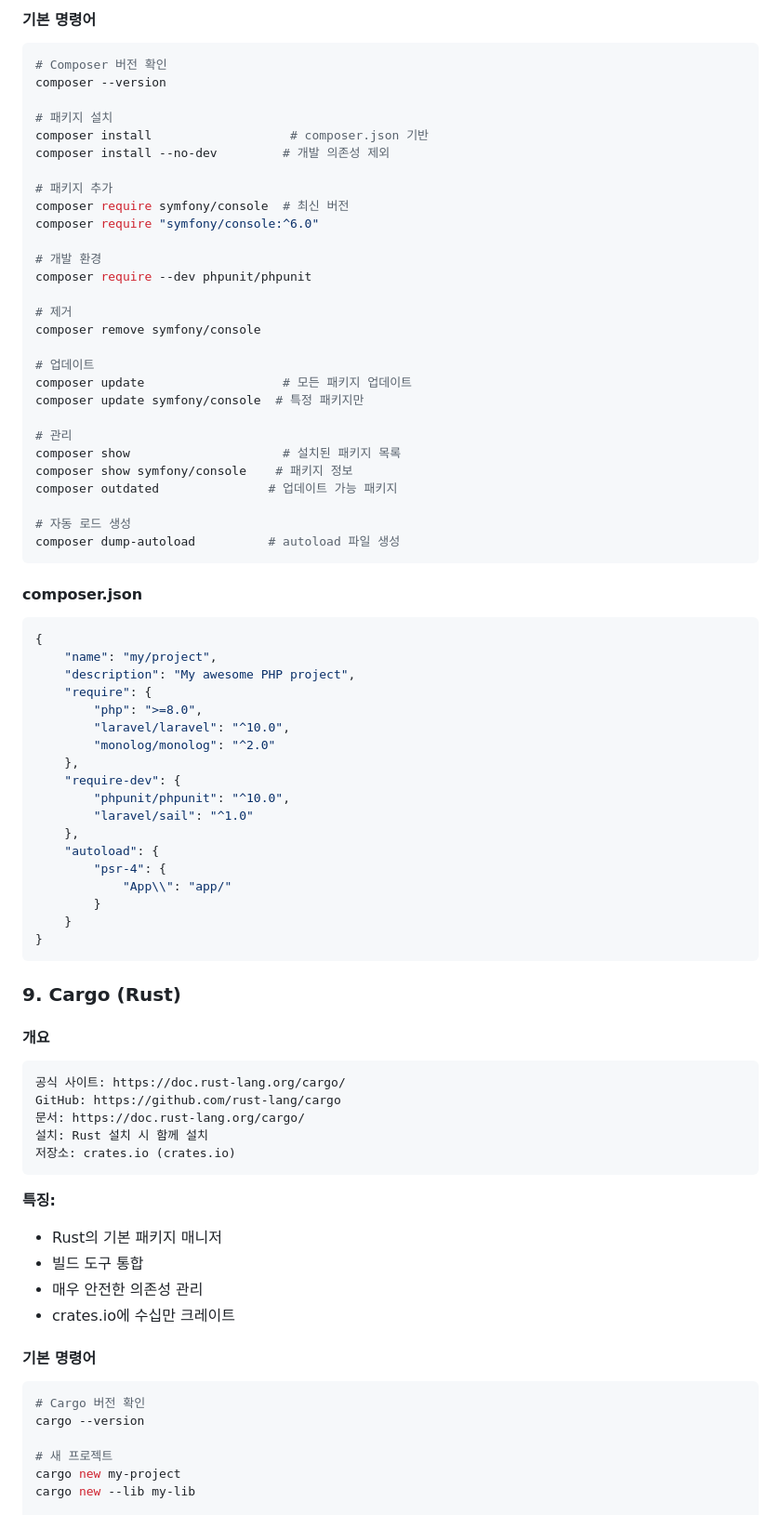
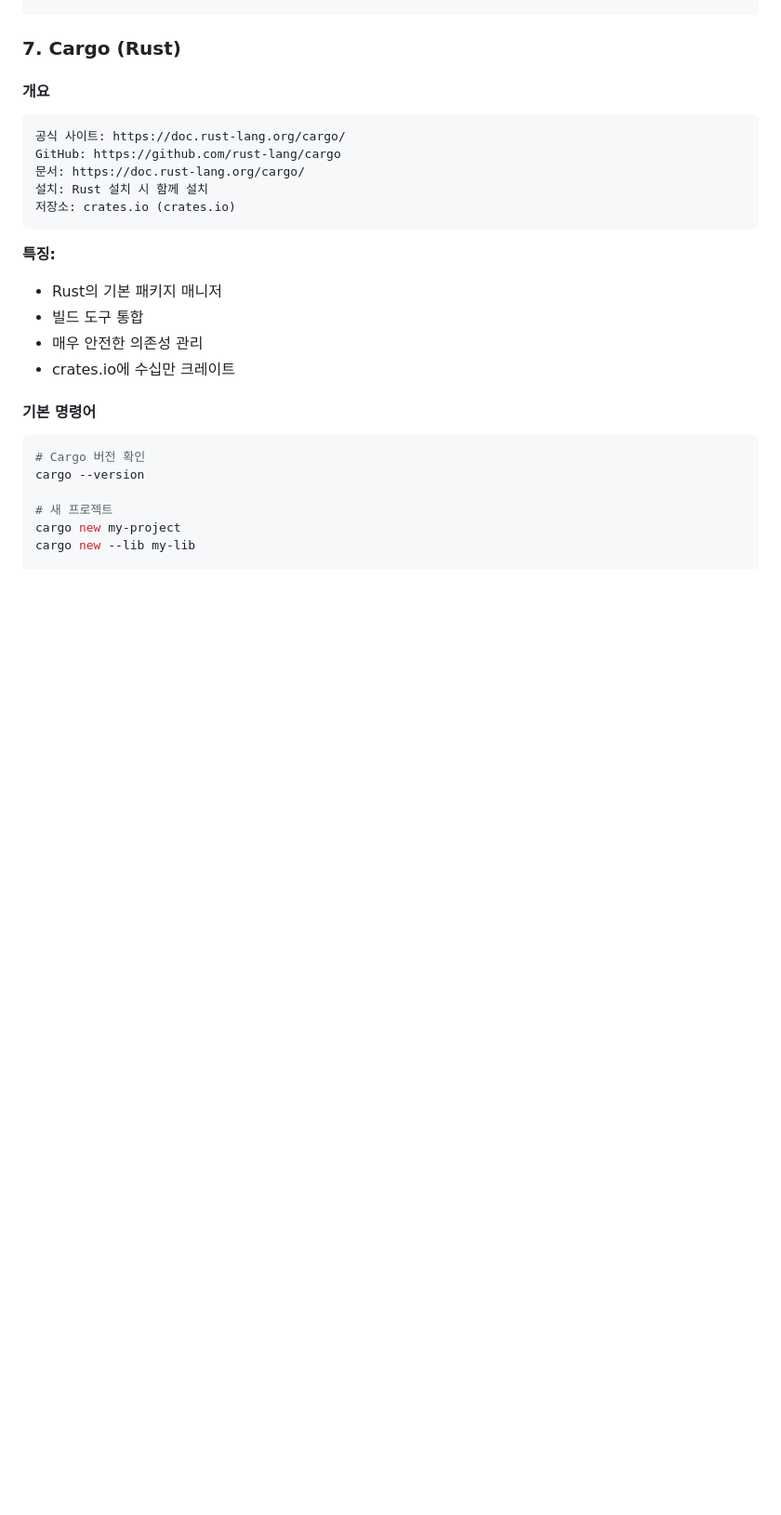
Before and after one commit to kss2002/TIL, a Markdown page: 2026/02/Package-Manager.md, the part around one of its changes. Shown at 93% size. Rendered like a GitHub page; blank space fills up the shorter version.

````diff
--- a/2026/02/Package-Manager.md
+++ b/2026/02/Package-Manager.md
@@ -625,60 +531,4 @@ GitHub: https://github.com/composer/composer
-#### 기본 명령어
-
-```bash
-# Composer 버전 확인
-composer --version
-
-# 패키지 설치
-composer install                   # composer.json 기반
-composer install --no-dev         # 개발 의존성 제외
-
-# 패키지 추가
-composer require symfony/console  # 최신 버전
-composer require "symfony/console:^6.0"
-
-# 개발 환경
-composer require --dev phpunit/phpunit
-
-# 제거
-composer remove symfony/console
-
-# 업데이트
-composer update                   # 모든 패키지 업데이트
-composer update symfony/console  # 특정 패키지만
-
-# 관리
-composer show                     # 설치된 패키지 목록
-composer show symfony/console    # 패키지 정보
-composer outdated               # 업데이트 가능 패키지
-
-# 자동 로드 생성
-composer dump-autoload          # autoload 파일 생성
-```
-
-#### composer.json
-
-```json
-{
-    "name": "my/project",
-    "description": "My awesome PHP project",
-    "require": {
-        "php": ">=8.0",
-        "laravel/laravel": "^10.0",
-        "monolog/monolog": "^2.0"
-    },
-    "require-dev": {
-        "phpunit/phpunit": "^10.0",
-        "laravel/sail": "^1.0"
-    },
-    "autoload": {
-        "psr-4": {
-            "App\\": "app/"
-        }
-    }
-}
-```
-
-### 9. Cargo (Rust)
+### 7. Cargo (Rust)
 
 #### 개요
 
@@ -691,6 +541,7 @@ GitHub: https://github.com/rust-lang/cargo
 ```
 
 **특징:**
+
 - Rust의 기본 패키지 매니저
 - 빌드 도구 통합
 - 매우 안전한 의존성 관리
````
Also changed, not shown: other parts of 2026/02/Package-Manager.md (+83 -171 lines).
